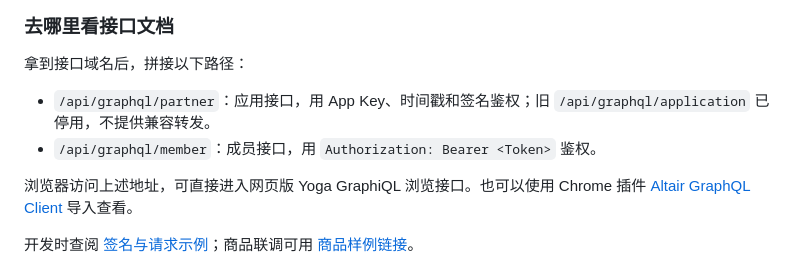
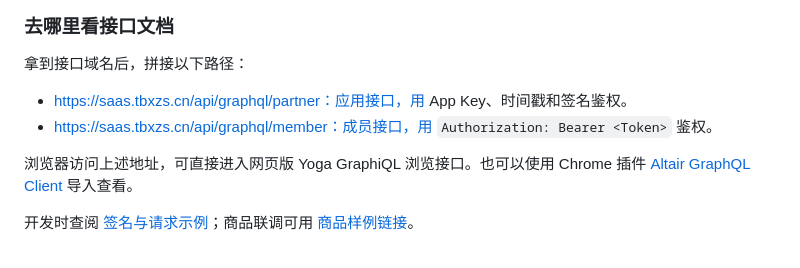
Before and after one commit to shanjing-inc/huigou-saas-demo, a Markdown page: README.md, the part around the change. Rendered like a GitHub page.

Commit message:
docs: 更新接口地址为正式域名
将原相对路径的接口地址替换为正式域名 https://saas.tbxzs.cn，确保文档中使用的接口地址准确有效。

```diff
--- a/README.md
+++ b/README.md
@@ -24,8 +24,8 @@
 
 拿到接口域名后，拼接以下路径：
 
-- `/api/graphql/partner`：应用接口，用 App Key、时间戳和签名鉴权；旧 `/api/graphql/application` 已停用，不提供兼容转发。
-- `/api/graphql/member`：成员接口，用 `Authorization: Bearer <Token>` 鉴权。
+- https://saas.tbxzs.cn/api/graphql/partner：应用接口，用 App Key、时间戳和签名鉴权。
+- https://saas.tbxzs.cn/api/graphql/member：成员接口，用 `Authorization: Bearer <Token>` 鉴权。
 
 浏览器访问上述地址，可直接进入网页版 Yoga GraphiQL 浏览接口。也可以使用 Chrome 插件 [Altair GraphQL Client](https://chromewebstore.google.com/detail/altair-graphql-client/flnheeellpciglgpaodhkhmapeljopja) 导入查看。
 
```
